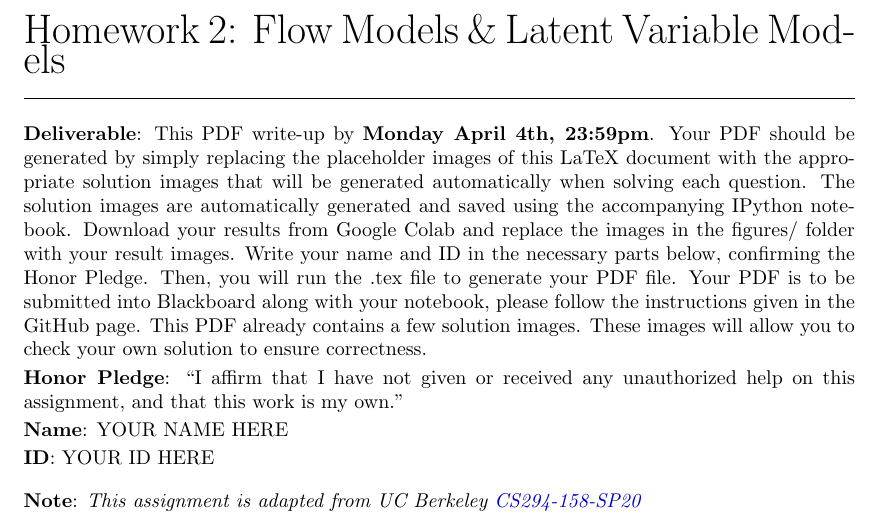
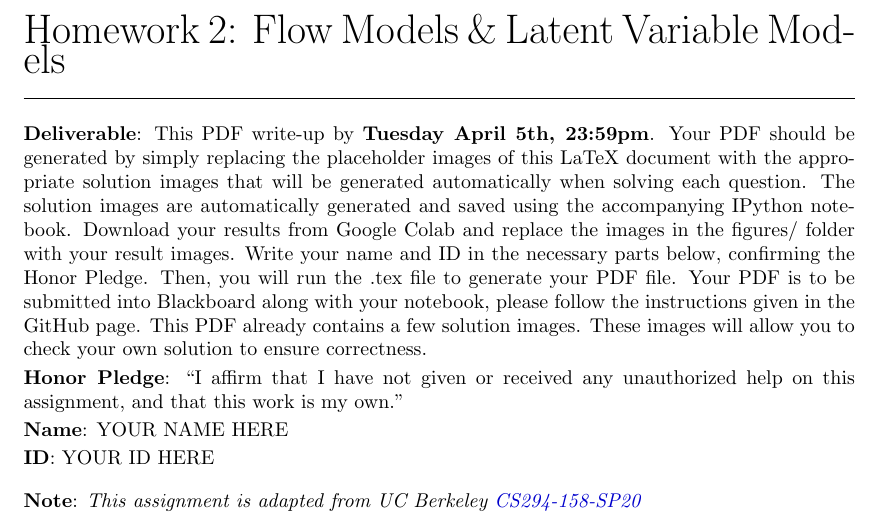
Before and after one commit to johnberg1/COMP447-547-S22, a LaTeX problem sheet (homework2/hw2_latex/hw2_latex_template.tex): part of page 1 of 6, cut so that both start at the same text. Compiled offline with pdfLaTeX.

Commit message:
hw2_latex

```diff
--- a/homework2/hw2_latex/hw2_latex_template.tex
+++ b/homework2/hw2_latex/hw2_latex_template.tex
@@ -44,7 +44,7 @@
 \noindent Homework 2: Flow Models \& Latent Variable Models}
 \ruleskip
 
-{\bf Deliverable}: This PDF write-up by {\bf Monday April 4th, 23:59pm}.  Your PDF should be generated by simply replacing the placeholder images of this LaTeX document with the appropriate solution images that will be generated automatically when solving each question. The solution images are automatically generated and saved using the accompanying IPython notebook.  Download your results from Google Colab and replace the images in the figures/ folder with your result images. Write your name and ID in the necessary parts below, confirming the Honor Pledge. Then, you will run the .tex file to generate your PDF file. Your PDF is to be submitted into Blackboard along with your notebook, please follow the instructions given in the GitHub page. This PDF already contains a few solution images.  These images will allow you to check your own solution to ensure correctness.
+{\bf Deliverable}: This PDF write-up by {\bf Tuesday April 5th, 23:59pm}.  Your PDF should be generated by simply replacing the placeholder images of this LaTeX document with the appropriate solution images that will be generated automatically when solving each question. The solution images are automatically generated and saved using the accompanying IPython notebook.  Download your results from Google Colab and replace the images in the figures/ folder with your result images. Write your name and ID in the necessary parts below, confirming the Honor Pledge. Then, you will run the .tex file to generate your PDF file. Your PDF is to be submitted into Blackboard along with your notebook, please follow the instructions given in the GitHub page. This PDF already contains a few solution images.  These images will allow you to check your own solution to ensure correctness.
 
 {\bf Honor Pledge}: ``I affirm that I have not given or received any unauthorized help on this assignment, and that this work is my own."
 
```
Also changed, not shown: homework2/README.md, homework2/hw2_latex/hw2_latex_template.pdf.
